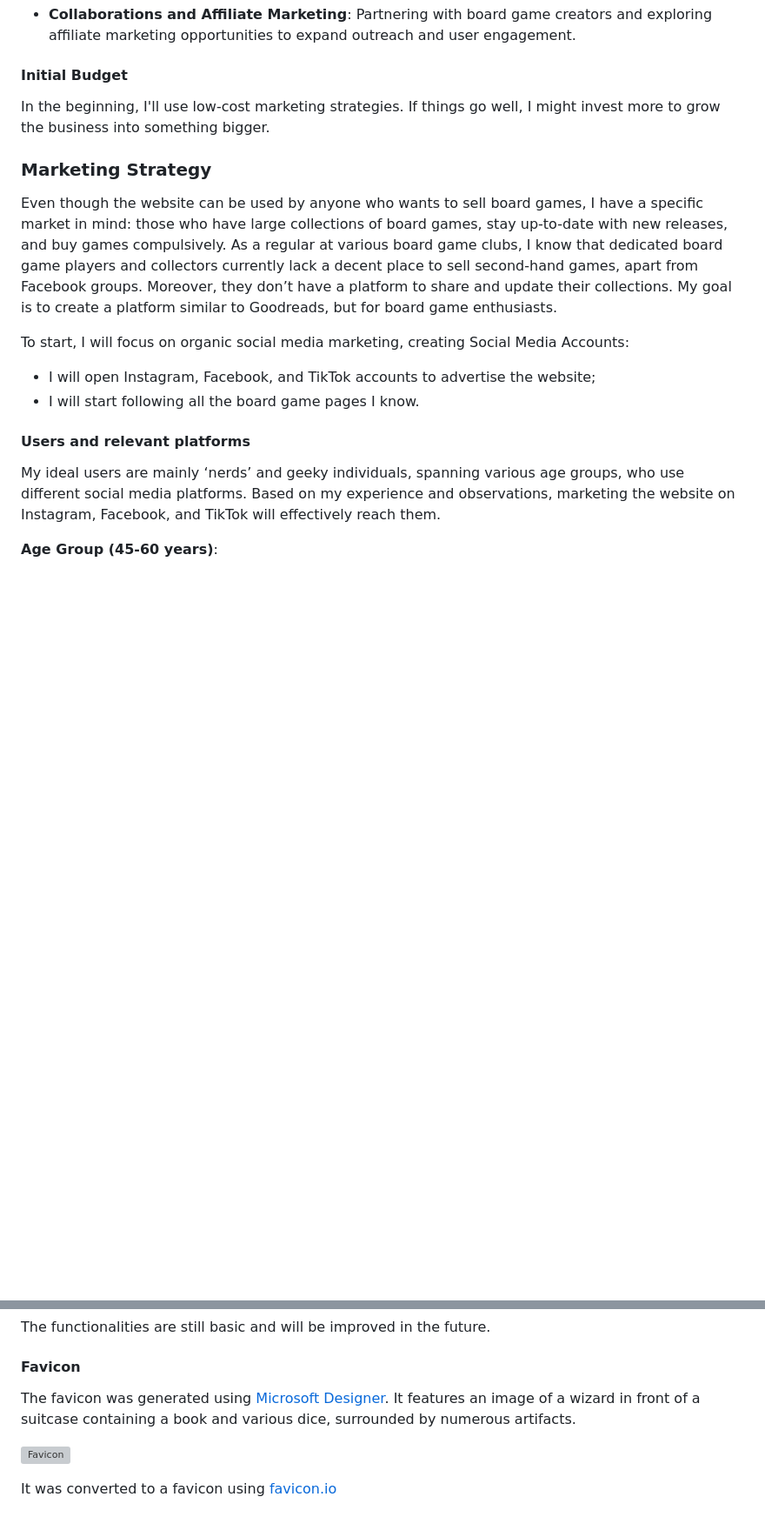
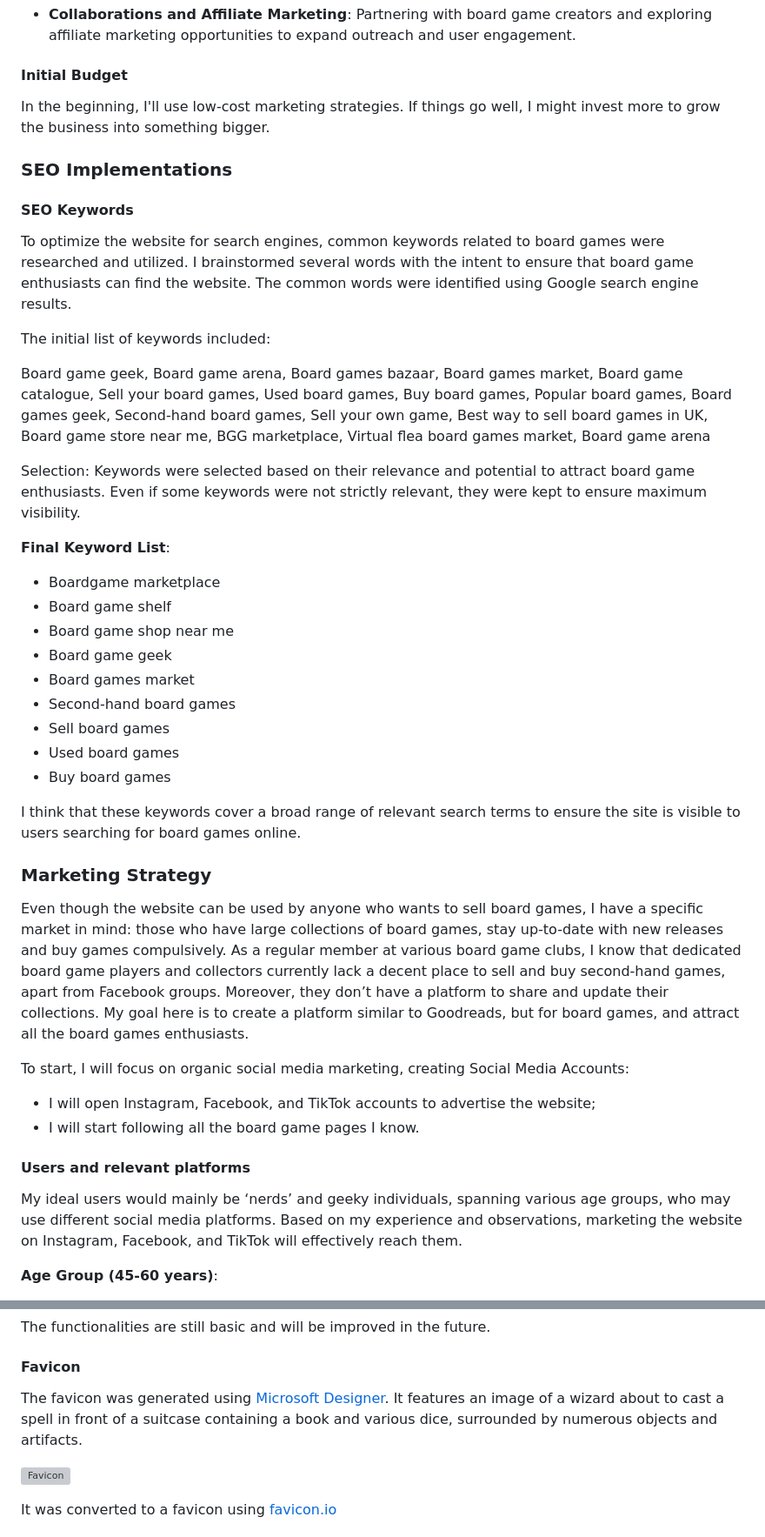
Before and after one commit to StefFrustagli/board_gamers_vault, a Markdown page: README.md, 2 parts joined by grey strips. Shown: that part at 87% size. GitHub-like rendering; blank space fills up the shorter version; grey boxes are pictures that could not be loaded.

Commit message:
DOCS: Update documentation with details about type of app and SEO
This commit provides detailed information about the type of app and updates the SEO Implementation section with details about the keywords used.

```diff
--- a/README.md
+++ b/README.md
@@ -81,8 +91,51 @@ Some of the marketing strategies I plan to implement include:
 #### Initial Budget
 In the beginning, I'll use low-cost marketing strategies. If things go well, I might invest more to grow the business into something bigger.
 
+### SEO Implementations
+
+#### SEO Keywords
+
+To optimize the website for search engines, common keywords related to board games were researched and utilized. I brainstormed several words with the intent to ensure that board game enthusiasts can find the website. The common words were identified using Google search engine results.
+
+The initial list of keywords included:
+
+Board game geek,
+Board game arena,
+Board games bazaar,
+Board games market,
+Board game catalogue,
+Sell your board games,
+Used board games,
+Buy board games,
+Popular board games,
+Board games geek,
+Second-hand board games,
+Sell your own game,
+Best way to sell board games in UK,
+Board game store near me,
+BGG marketplace,
+Virtual flea board games market,
+Board game arena
+
+Selection: Keywords were selected based on their relevance and potential to attract board game enthusiasts. Even if some keywords were not strictly relevant, they were kept to ensure maximum visibility.
+
+**Final Keyword List**:
+
+- Boardgame marketplace
+- Board game shelf
+- Board game shop near me
+- Board game geek
+- Board games market
+- Second-hand board games
+- Sell board games
+- Used board games
+- Buy board games
+
+I think that these keywords cover a broad range of relevant search terms to ensure the site is visible to users searching for board games online.
+
+
 ### Marketing Strategy
-Even though the website can be used by anyone who wants to sell board games, I have a specific market in mind: those who have large collections of board games, stay up-to-date with new releases, and buy games compulsively. As a regular at various board game clubs, I know that dedicated board game players and collectors currently lack a decent place to sell second-hand games, apart from Facebook groups. Moreover, they don’t have a platform to share and update their collections. My goal is to create a platform similar to Goodreads, but for board game enthusiasts.
+Even though the website can be used by anyone who wants to sell board games, I have a specific market in mind: those who have large collections of board games, stay up-to-date with new releases and buy games compulsively. As a regular member at various board game clubs, I know that dedicated board game players and collectors currently lack a decent place to sell and buy second-hand games, apart from Facebook groups. Moreover, they don’t have a platform to share and update their collections. My goal here is to create a platform similar to Goodreads, but for board games, and attract all the board games enthusiasts.
 
 To start, I will focus on organic social media marketing, creating Social Media Accounts:
 - I will open Instagram, Facebook, and TikTok accounts to advertise the website;
@@ -90,7 +143,7 @@ To start, I will focus on organic social media marketing, creating Social Media
 
 #### Users and relevant platforms
 
-My ideal users are mainly ‘nerds’ and geeky individuals, spanning various age groups, who use different social media platforms. Based on my experience and observations, marketing the website on Instagram, Facebook, and TikTok will effectively reach them.
+My ideal users would mainly be ‘nerds’ and geeky individuals, spanning various age groups, who may use different social media platforms. Based on my experience and observations, marketing the website on Instagram, Facebook, and TikTok will effectively reach them.
 
 **Age Group (45-60 years)**:
 - Primarily use Facebook.
@@ -490,7 +543,7 @@ In the admin board, it is also possible to control users' permissions, deactivat
 The functionalities are still basic and will be improved in the future.
 
 #### Favicon
-The favicon was generated using [Microsoft Designer](https://designer.microsoft.com/image-creator). It features an image of a wizard in front of a suitcase containing a book and various dice, surrounded by numerous artifacts.
+The favicon was generated using [Microsoft Designer](https://designer.microsoft.com/image-creator). It features an image of a wizard about to cast a spell in front of a suitcase containing a book and various dice, surrounded by numerous objects and artifacts.
 
 ![Favicon](https://i.ibb.co/71tpgxz/wizard-logo.jpg)
 
```
Also changed, not shown: other parts of README.md (+14 -2 lines).
